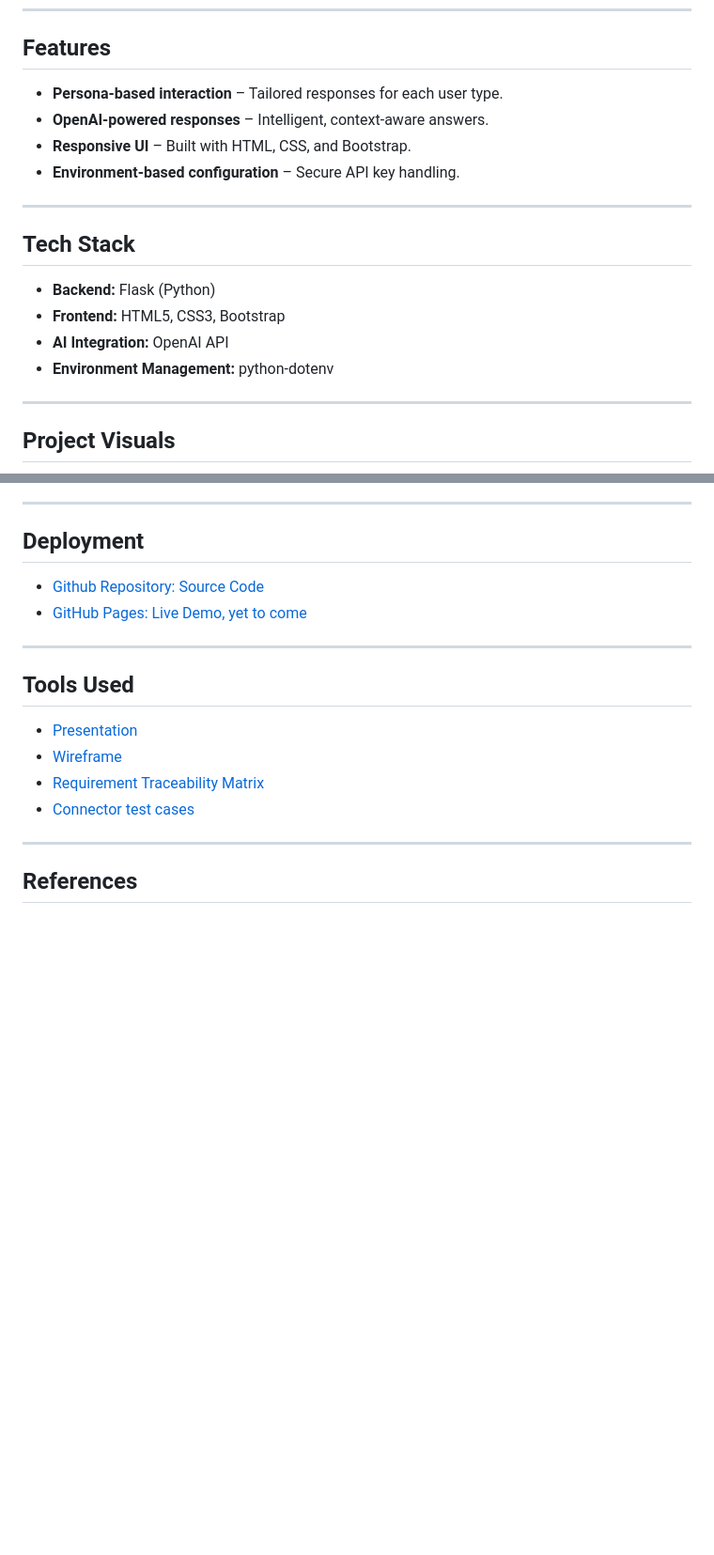
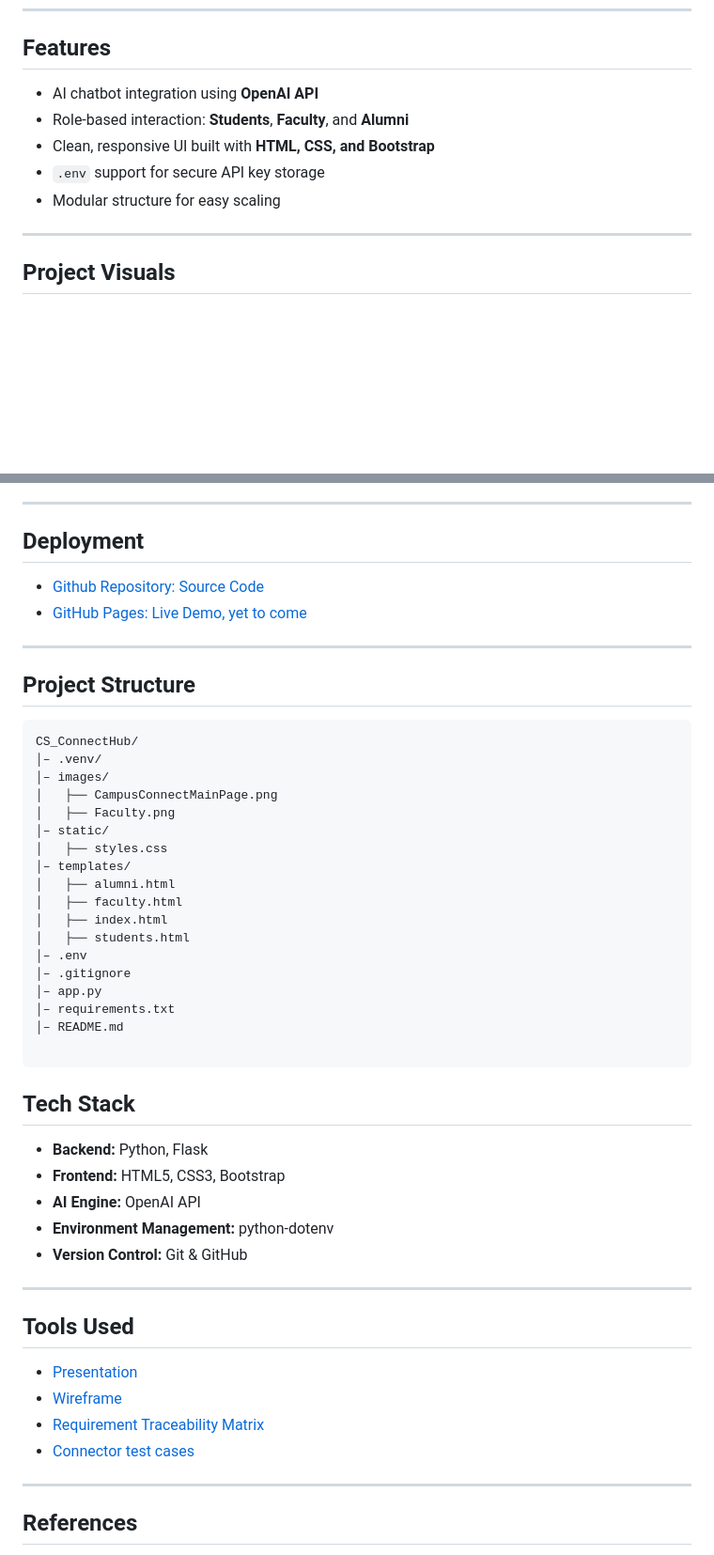
Before and after one commit to drashtee-parmar/CS_ConnectHub, a Markdown page: README.md, 2 parts joined by grey strips. Shown at 94% size. GitHub-like rendering; blank space fills up the shorter version.

````diff
--- a/README.md
+++ b/README.md
@@ -36,19 +44,14 @@ An AI-powered web platform built with Flask and OpenAI API that connects student
 
 ---
 ##  Features
-- **Persona-based interaction** – Tailored responses for each user type.
-- **OpenAI-powered responses** – Intelligent, context-aware answers.
-- **Responsive UI** – Built with HTML, CSS, and Bootstrap.
-- **Environment-based configuration** – Secure API key handling.
+- AI chatbot integration using **OpenAI API**
+- Role-based interaction: **Students**, **Faculty**, and **Alumni**
+- Clean, responsive UI built with **HTML, CSS, and Bootstrap**
+- `.env` support for secure API key storage
+- Modular structure for easy scaling
 
 ---
-## Tech Stack
-- **Backend:** Flask (Python)
-- **Frontend:** HTML5, CSS3, Bootstrap
-- **AI Integration:** OpenAI API
-- **Environment Management:** python-dotenv
 
----
 ## Project Visuals
 ![Campus Connect Main Page](images/CampusConnectMainPage.png)
 ![Campus Connect Faculty Page](images/Faculty.png)
@@ -101,7 +102,35 @@ flask run -h localhost -p 3000
 - [Github Repository: Source Code](https://github.com/drashtee-parmar/CS_ConnectHub)
 - [GitHub Pages: Live Demo, yet to come](https://drashtee-parmar.github.io/CS_ConnectHub/)
 ---
+##  Project Structure
+```
+CS_ConnectHub/
+│– .venv/
+│– images/
+│   ├── CampusConnectMainPage.png
+│   ├── Faculty.png
+│– static/
+│   ├── styles.css
+│– templates/
+│   ├── alumni.html
+│   ├── faculty.html
+│   ├── index.html
+│   ├── students.html
+│– .env
+│– .gitignore
+│– app.py
+│– requirements.txt
+│– README.md
 
+```
+## Tech Stack
+- **Backend:** Python, Flask
+- **Frontend:** HTML5, CSS3, Bootstrap
+- **AI Engine:** OpenAI API
+- **Environment Management:** python-dotenv
+- **Version Control:** Git & GitHub
+
+---
 ## Tools Used
 - [Presentation](https://kennesawedu-my.sharepoint.com/:p:/g/personal/mmurikip_students_kennesaw_edu/EZfv0JIIjRtBjsJr0X0a2JcBarF-VFvS1vKl7Y7DMcAesw?e=q54c1N)
 - [Wireframe](https://lucid.app/lucidchart/3d5f8019-4d9a-474b-92d8-6d9f174a7078/edit?invitationId=inv_cd8f6b9c-6806-4e62-a50e-9530671377ac)
````
Also changed, not shown: other parts of README.md (+12 -6 lines).
